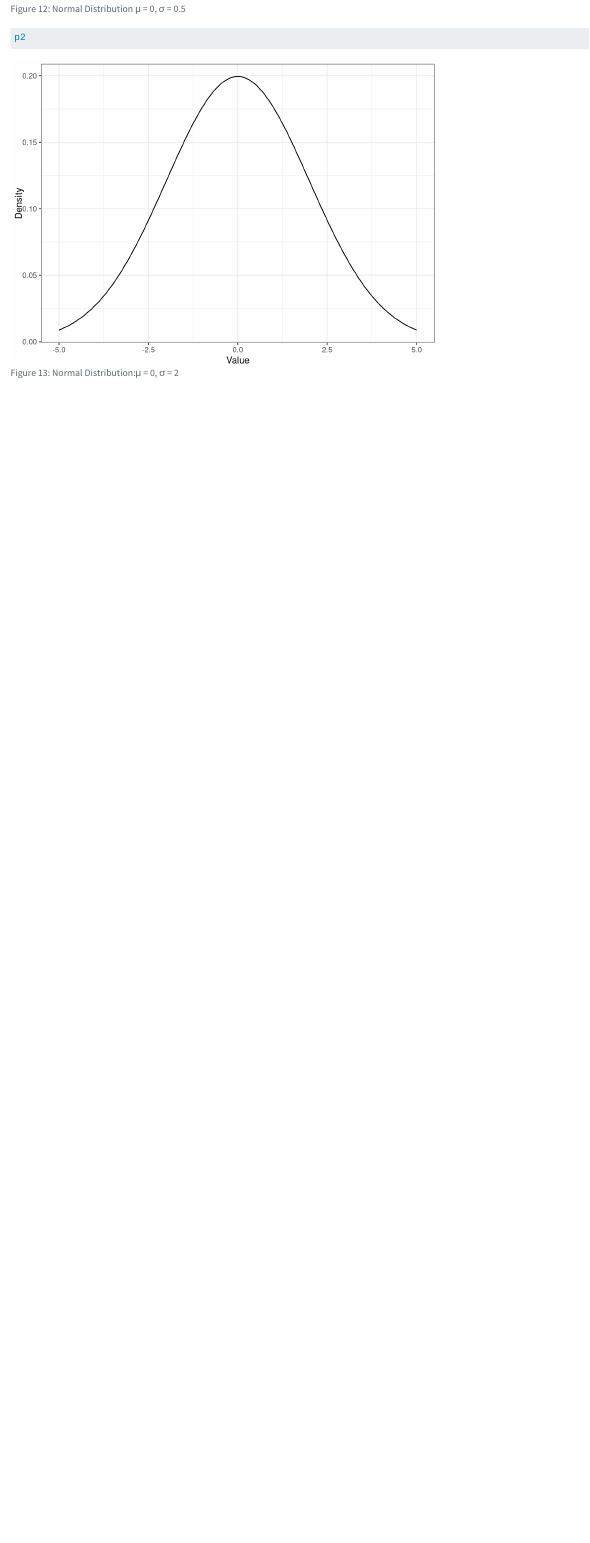
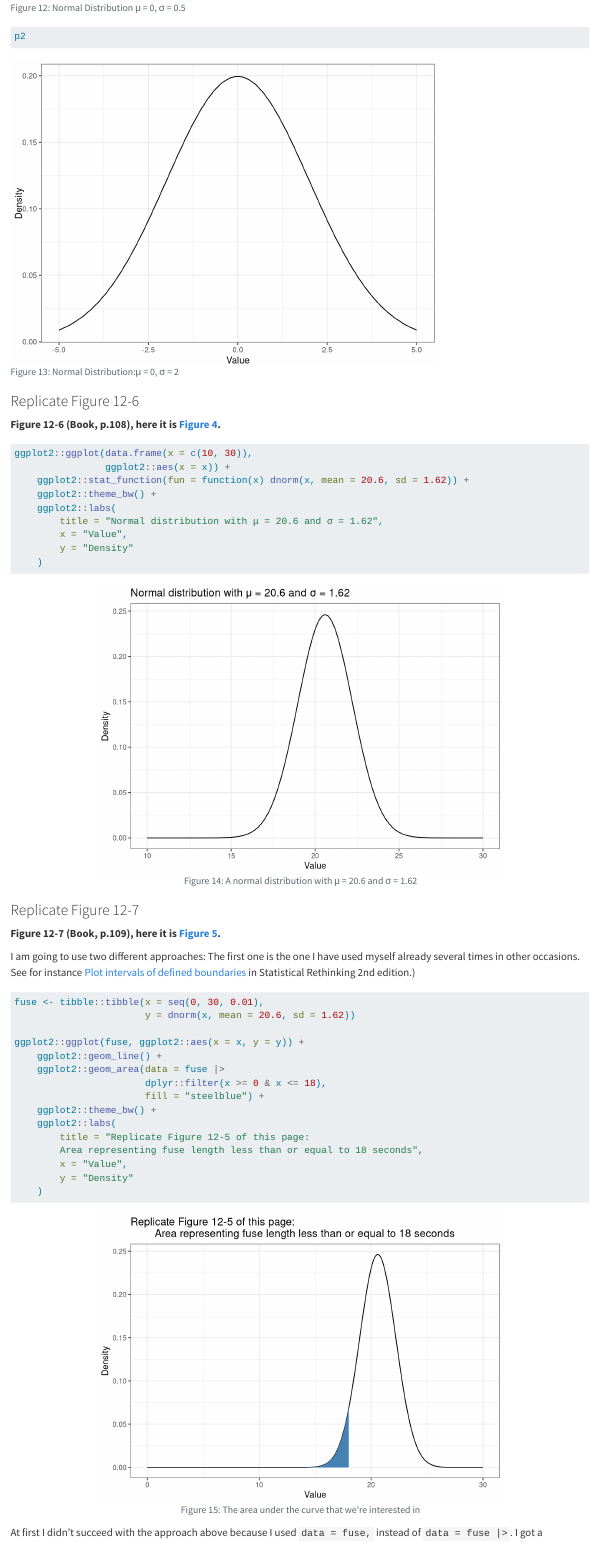
Before and after one commit to petzi53/bayesian-fun, a Quarto document (12-normal-distribution.qmd): the page in a window 1100 px wide, from 8640 px down before the commit and from 8680 px down after it, so that both start at the same text. Rendered offline with R 4.5, knitr and Pandoc in place of Quarto, with nearby package versions.

Commit message:
chap.12, experiments finished

````diff
--- a/12-normal-distribution.qmd
+++ b/12-normal-distribution.qmd
@@ -122,9 +124,9 @@ Only when you know nothing about the data other than its mean and variance is it
 
 ## Experiments
 
-### Replicate Figure 12-3, 12-4 and 12-5
+### Replicate Figure 12-3
 
-#### Figure 12-3 (Book, p.105)
+**Figure 12-3 (Book, p.105), but here it is @fig-12-03.**
 
 ```{r}
 #| label: fig-norm-dist
@@ -209,3 +213,59 @@ p2
 ```
 
 :::
+
+### Replicate Figure 12-6
+
+**Figure 12-6 (Book, p.108), here it is @fig-12-06.**
+
+```{r}
+#| label: fig-norm-dist-fuse
+#| fig-cap: "A normal distribution with μ = 20.6 and σ = 1.62"
+#| attr-source: '#lst-fig-norm-dist-fuse lst-cap="Replicate Figure 12-6: Normal distribution with μ = 20.6 and σ = 1.62"'
+#| out.width: 70%
+#| fig.align: center
+ggplot2::ggplot(data.frame(x = c(10, 30)),
+                ggplot2::aes(x = x)) +
+    ggplot2::stat_function(fun = function(x) dnorm(x, mean = 20.6, sd = 1.62)) +
+    ggplot2::theme_bw() +
+    ggplot2::labs(
+        title = "Normal distribution with μ = 20.6 and σ = 1.62",
+        x = "Value",
+        y = "Density"
+    )
+
+```
+
+### Replicate Figure 12-7
+
+**Figure 12-7 (Book, p.109), here it is @fig-12-07.**
+
+I am going to use two different approaches: The first one is the one I have used myself already several times in other occasions. See for instance [Plot intervals of defined boundaries](https://bookdown.org/pbaumgartner/sr2-notes/03-sampling-the-imaginary.html#plot-interval-of-defined-boundaries) in Statistical Rethinking 2nd edition.)
+
+
+```{r}
+#| label: fig-norm-dist-area1
+#| fig-cap: "The area under the curve that we’re interested in"
+#| attr-source: '#lst-fig-norm-dist-area1 lst-cap="Area representing fuse length less than or equal to 18 seconds"'
+#| out.width: 70%
+#| fig.align: center
+
+fuse <- tibble::tibble(x = seq(0, 30, 0.01),
+                       y = dnorm(x, mean = 20.6, sd = 1.62))
+
+ggplot2::ggplot(fuse, ggplot2::aes(x = x, y = y)) +
+    ggplot2::geom_line() +
+    ggplot2::geom_area(data = fuse |>
+                       dplyr::filter(x >= 0 & x <= 18),
+                       fill = "steelblue") +
+    ggplot2::theme_bw() +
+    ggplot2::labs(
+        title = "Replicate Figure 12-5 of this page:
+        Area representing fuse length less than or equal to 18 seconds",
+        x = "Value",
+        y = "Density"
+    )
+
+```
+
+At first I didn't succeed with the approach above because I used `data = fuse,` instead of `data = fuse |>`. I got a somewhat cryptical error message:
@@ -211,0 +278 @@ p2
+```{r}
@@ -211,0 +286,22 @@ p2
+  ggplot2::stat_function(fun = function(x) dnorm(x, mean = 20.6, sd = 1.62),
+                geom = "line",
+                xlim = c(0, 30)) +
+  ggplot2::stat_function(fun = function(x) dnorm(x, mean = 20.6, sd = 1.62),
+                geom = "area",
+                fill = "steelblue",
+                xlim = c(0, 18)) +
+  ggplot2::xlim(0, 30) +
+  ggplot2::theme_bw() +
+  ggplot2::labs(
+        title = "Replicate Figure 12-5 of this page:
+        Area representing fuse length less than or equal to 18 seconds",
+        x = "Value",
+        y = "Density"
+    )
+```
+
+### Replicate Figure 12-8
+
+**Figure 12-8 (Book, p.111), here it is @fig-12-08.**
+
+```{r}
@@ -211,0 +315,14 @@ p2
+  ggplot2::stat_function(fun = function(x) dnorm(x, mean = 20.6, sd = 1.62),
+                geom = "line",
+                xlim = c(0, 30)) +
+  ggplot2::stat_function(fun = function(x) dnorm(x, mean = 20.6, sd = 1.62),
+                geom = "area",
+                fill = "steelblue",
+                xlim = c(20.6 - 1.62, 20.6 + 1.62)) +
+  ggplot2::xlim(0, 30) +
+  ggplot2::theme_bw() +
+  ggplot2::labs(
+        title = "Replicate Figure 12-6 of this page:
+        Highlight sixty-eight percent of the probability density",
+        x = "Value",
+        y = "Density"
@@ -211,0 +336 @@ p2
+### Replicate Figure 12-9
@@ -211,0 +344 @@ p2
+```{r}
@@ -211,0 +353 @@ p2
+                geom = "line",
@@ -211,0 +357,11 @@ p2
+                geom = "line",
+                ggplot2::aes(color = "Beta"),
+                xlim = c(0, 1)) +
+  ggplot2::theme_bw() +
+  ggplot2::scale_colour_manual("Distribution:", values = c("red", "blue")) +
+  ggplot2::theme(legend.position = "top") +
+  ggplot2::labs(
+        x = "Probability",
+        y = "Density"
+    )
+```
````
Also changed, not shown: 12-normal-distribution.qmd (51 more changed lines), 7 other files.
